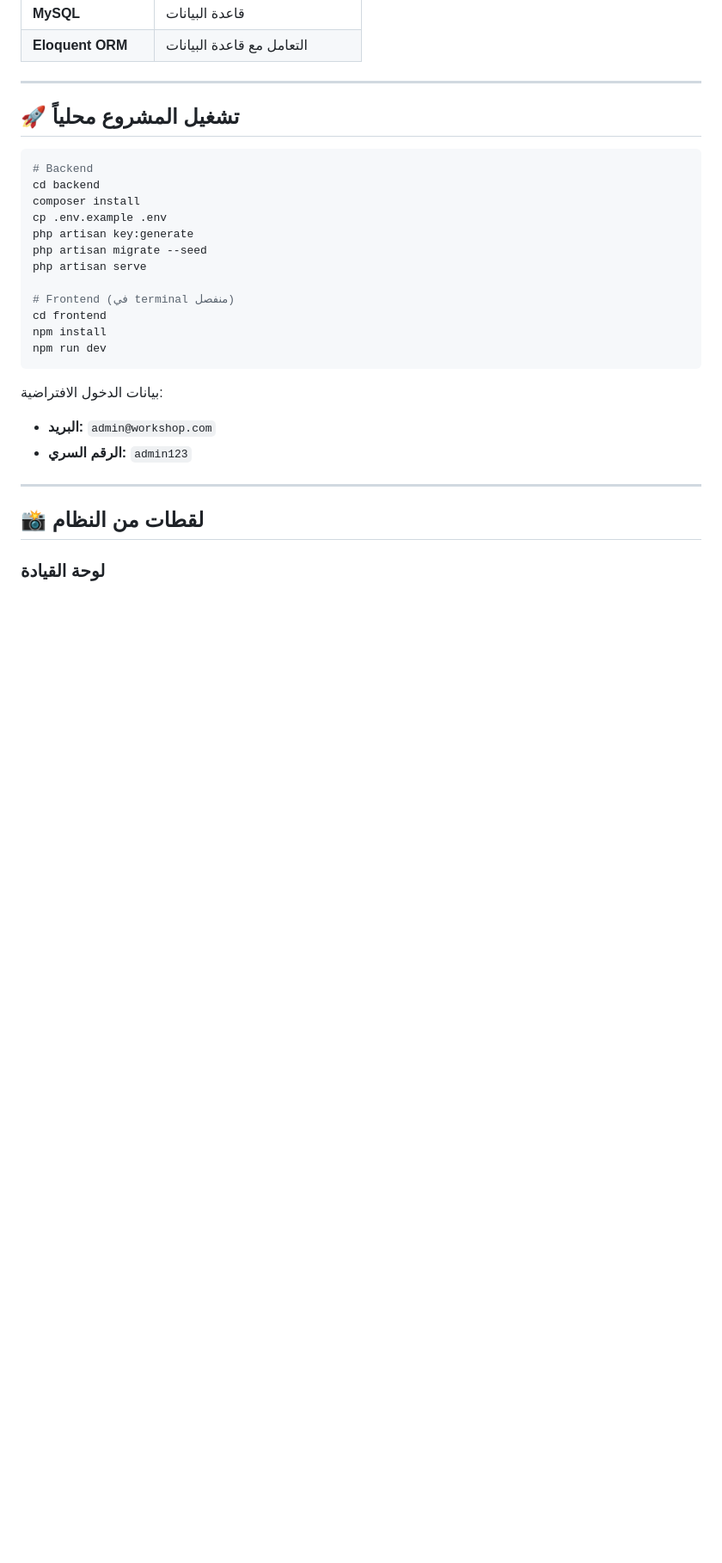
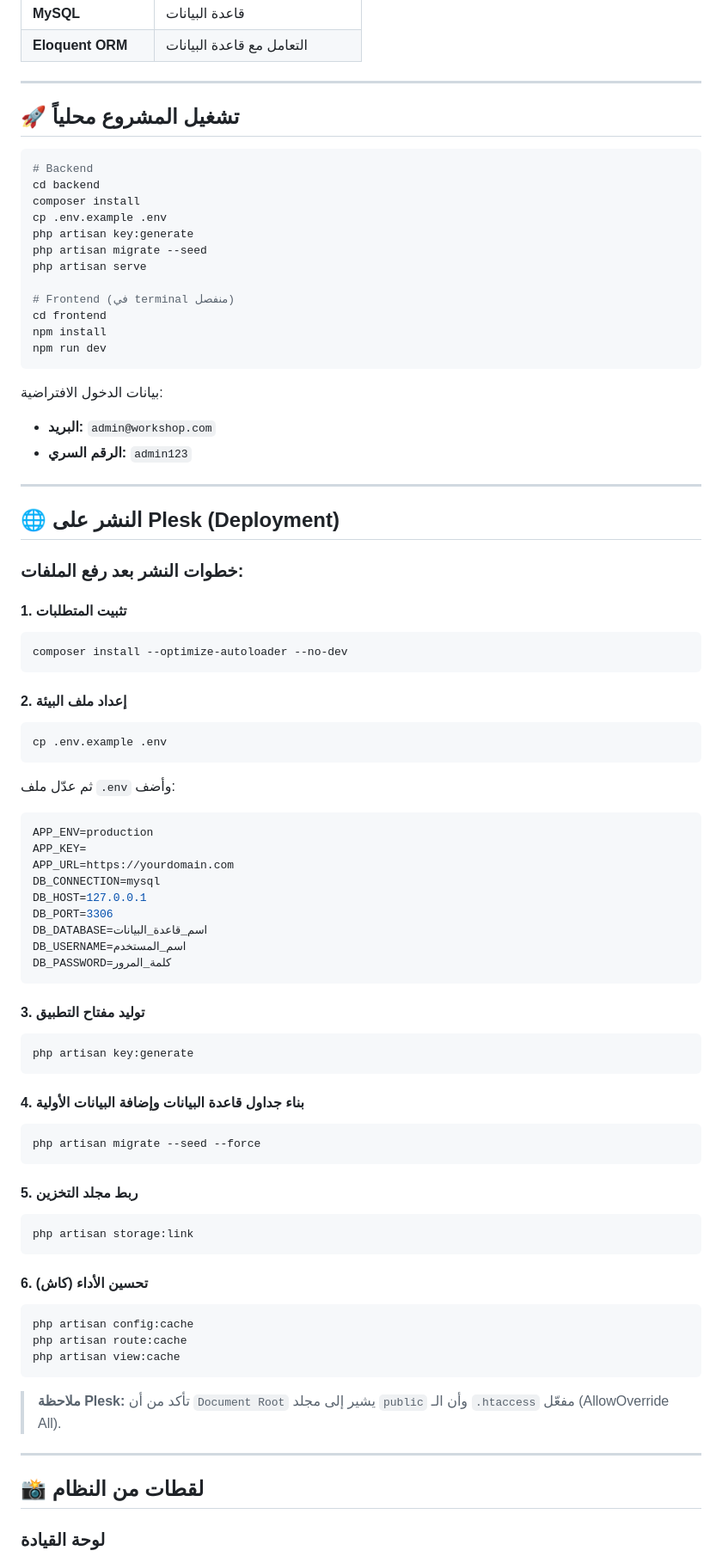
Before and after one commit to mustafaroot01/workshop_regs, a Markdown page: README.md, the part around the change. Shown at 86% size. GitHub-like rendering; blank space fills up the shorter version.

Commit message:
docs: add Plesk deployment guide to README

````diff
--- a/README.md
+++ b/README.md
@@ -62,6 +62,58 @@ npm run dev
 
 ---
 
+## 🌐 النشر على Plesk (Deployment)
+
+### خطوات النشر بعد رفع الملفات:
+
+#### 1. تثبيت المتطلبات
+```bash
+composer install --optimize-autoloader --no-dev
+```
+
+#### 2. إعداد ملف البيئة
+```bash
+cp .env.example .env
+```
+ثم عدّل ملف `.env` وأضف:
+```env
+APP_ENV=production
+APP_KEY=
+APP_URL=https://yourdomain.com
+DB_CONNECTION=mysql
+DB_HOST=127.0.0.1
+DB_PORT=3306
+DB_DATABASE=اسم_قاعدة_البيانات
+DB_USERNAME=اسم_المستخدم
+DB_PASSWORD=كلمة_المرور
+```
+
+#### 3. توليد مفتاح التطبيق
+```bash
+php artisan key:generate
+```
+
+#### 4. بناء جداول قاعدة البيانات وإضافة البيانات الأولية
+```bash
+php artisan migrate --seed --force
+```
+
+#### 5. ربط مجلد التخزين
+```bash
+php artisan storage:link
+```
+
+#### 6. تحسين الأداء (كاش)
+```bash
+php artisan config:cache
+php artisan route:cache
+php artisan view:cache
+```
+
+> **ملاحظة Plesk:** تأكد من أن `Document Root` يشير إلى مجلد `public` وأن الـ `.htaccess` مفعّل (AllowOverride All).
+
+---
+
 ## 📸 لقطات من النظام
 
 ### لوحة القيادة
````
